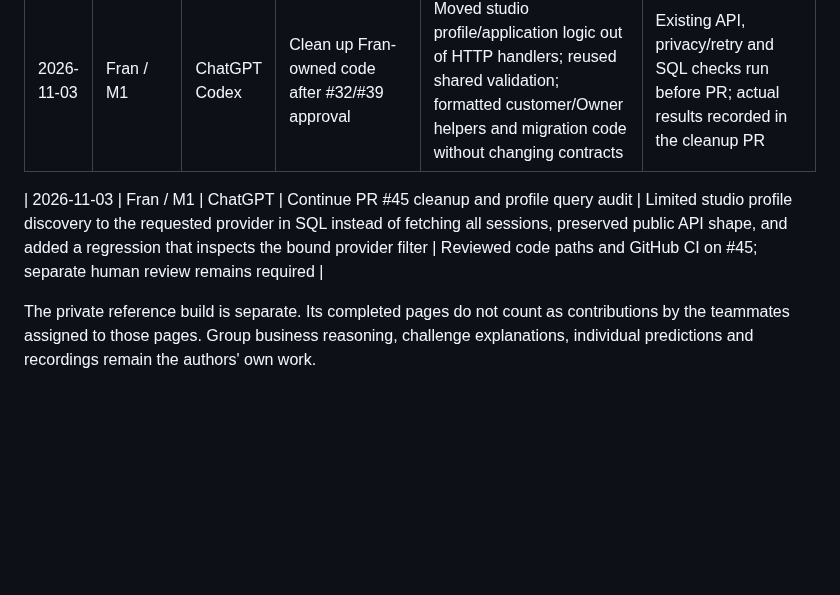
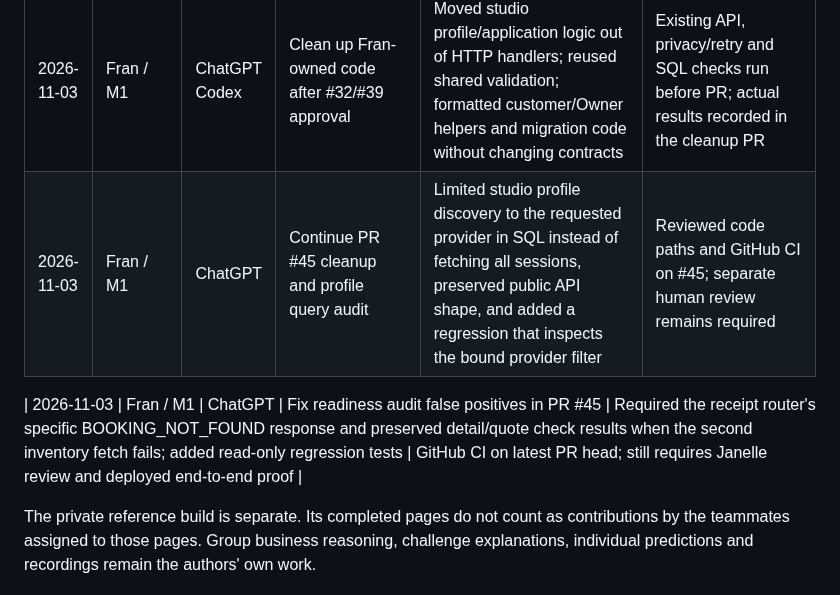
Before and after one commit to Frannaaa/slotdrop-gc2, a Markdown page: AI-USAGE.md, the part around the change. Rendered like a GitHub page; blank space fills up the shorter version.

Commit message:
docs(ai): record GC2 preflight fixes and keep disclosure table contiguous

```diff
--- a/AI-USAGE.md
+++ b/AI-USAGE.md
@@ -19,7 +19,8 @@ This records assistance on Fran's Group 1 work. Each teammate records their own
 | 2026-10-30 | Fran / M1 | ChatGPT | Audit checkpoint-day operational readiness and frontend integrations | Added read-only Owner warning for empty/expiring demo inventory and a regression test for missing browser imports; updated the group integration guidance, without creating offers or touching teammates' pages | GitHub CI for #29 and #39; checks are on development branches, not yet deployed |
 | 2026-10-30 | Fran / M1 | ChatGPT | Fix Owner save-confirmation ambiguity and false-green production health | Distinguished a successful offer write from a failed workspace refresh; required DATABASE_URL for production startup, preserving local demo mode; added regression tests to #29 and #39 | Verified latest #29 CI success and #39 CI pending when recorded; teammate approvals and deployed transaction test remain necessary |
 | 2026-11-03 | Fran / M1 | ChatGPT Codex | Clean up Fran-owned code after #32/#39 approval | Moved studio profile/application logic out of HTTP handlers; reused shared validation; formatted customer/Owner helpers and migration code without changing contracts | Existing API, privacy/retry and SQL checks run before PR; actual results recorded in the cleanup PR |
-
 | 2026-11-03 | Fran / M1 | ChatGPT | Continue PR #45 cleanup and profile query audit | Limited studio profile discovery to the requested provider in SQL instead of fetching all sessions, preserved public API shape, and added a regression that inspects the bound provider filter | Reviewed code paths and GitHub CI on #45; separate human review remains required |
 
+| 2026-11-03 | Fran / M1 | ChatGPT | Fix readiness audit false positives in PR #45 | Required the receipt router's specific BOOKING_NOT_FOUND response and preserved detail/quote check results when the second inventory fetch fails; added read-only regression tests | GitHub CI on latest PR head; still requires Janelle review and deployed end-to-end proof |
+
 The private reference build is separate. Its completed pages do not count as contributions by the teammates assigned to those pages. Group business reasoning, challenge explanations, individual predictions and recordings remain the authors' own work.
```
